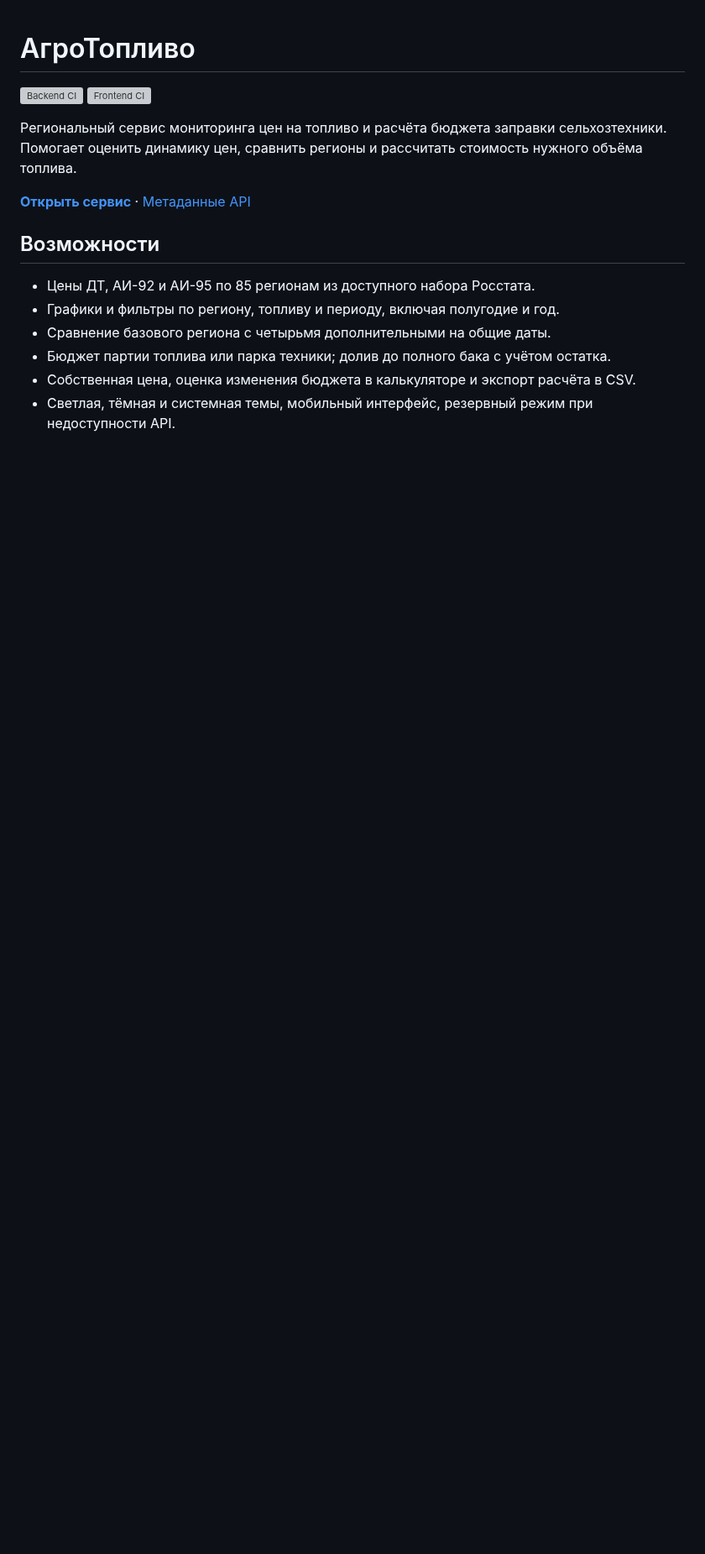
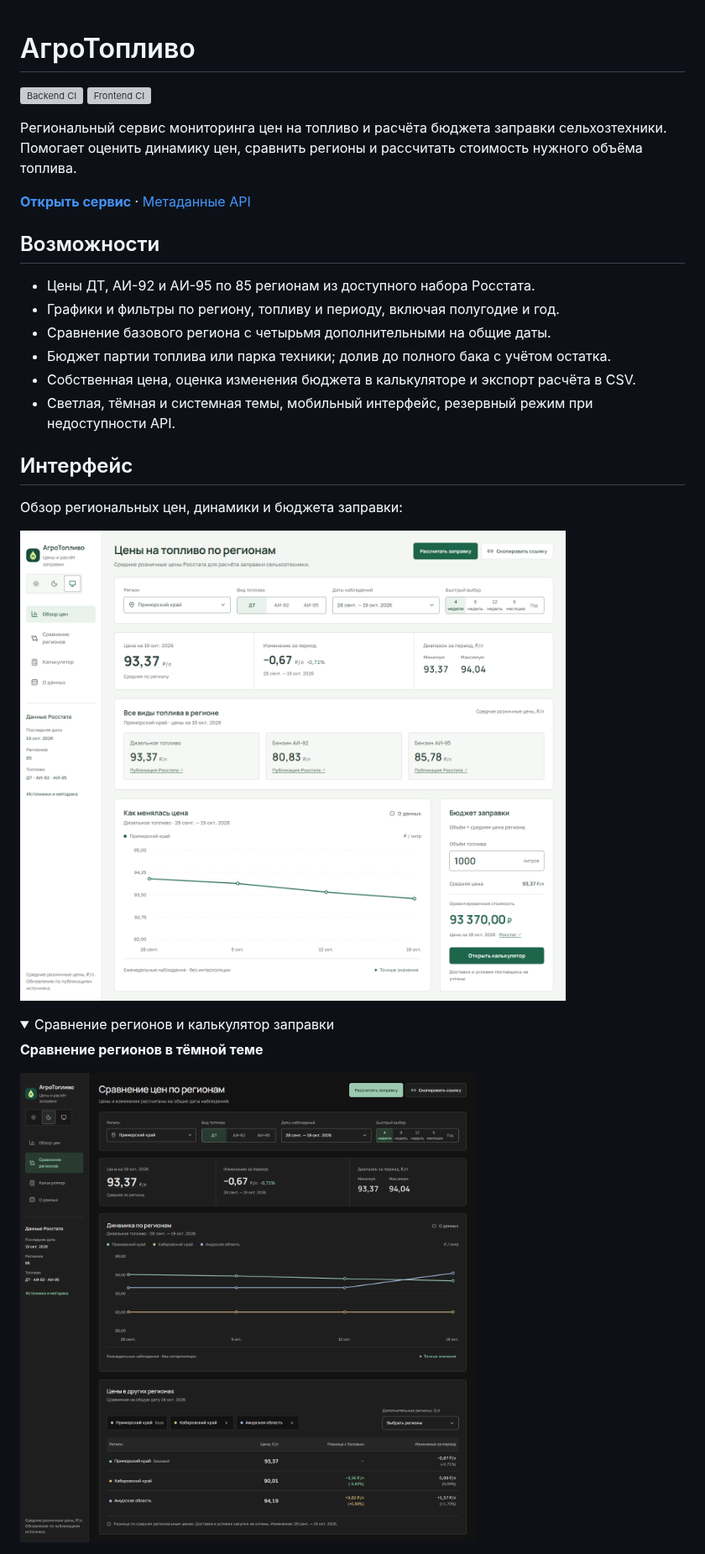
Before and after one commit to Owlmn/fuel-prices, a Markdown page: README.md, the part around one of its changes. Shown at 84% size. GitHub-like rendering; pictures changed too: assets/screenshots/comparison.png (added), assets/screenshots/overview.png (added); folded sections open; blank space fills up the shorter version; grey boxes are pictures that could not be loaded.

Commit message:
Add product screenshots to README

```diff
--- a/README.md
+++ b/README.md
@@ -15,3 +15,17 @@
 - Бюджет партии топлива или парка техники; долив до полного бака с учётом остатка.
 - Собственная цена, оценка изменения бюджета в калькуляторе и экспорт расчёта в CSV.
 - Светлая, тёмная и системная темы, мобильный интерфейс, резервный режим при недоступности API.
+
+## Интерфейс
+
+Обзор региональных цен, динамики и бюджета заправки:
+
+![Обзор цен: фильтры, все виды топлива, график и бюджет заправки](assets/screenshots/overview.png)
+
+<details>
+<summary>Сравнение регионов и калькулятор заправки</summary>
+
+**Сравнение регионов в тёмной теме**
+
+![Динамика и сравнение цен Приморского края, Хабаровского края и Амурской области](assets/screenshots/comparison.png)
+
```
Also changed, not shown: other parts of README.md (+5 -0 lines), assets/screenshots/calculator.png (added).
